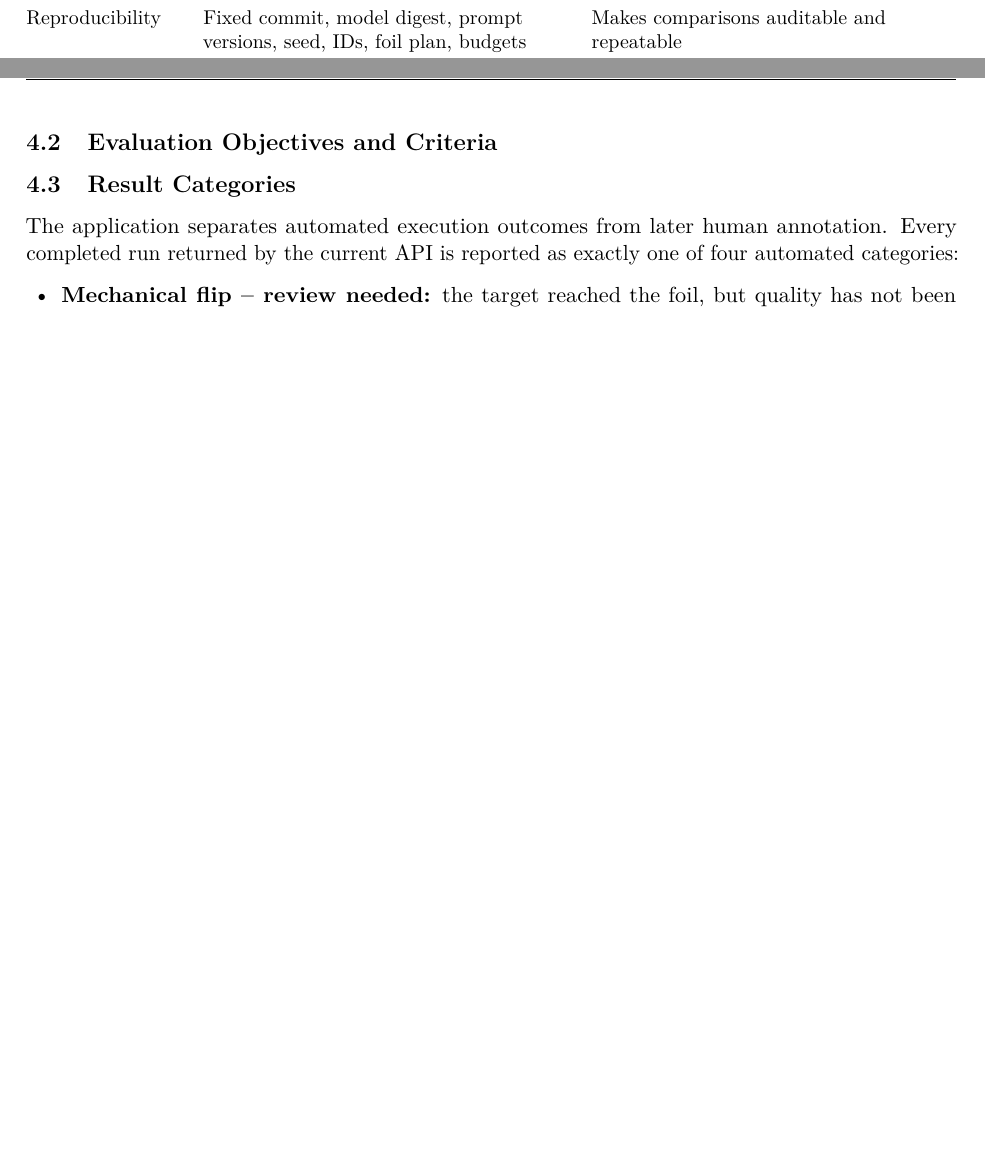
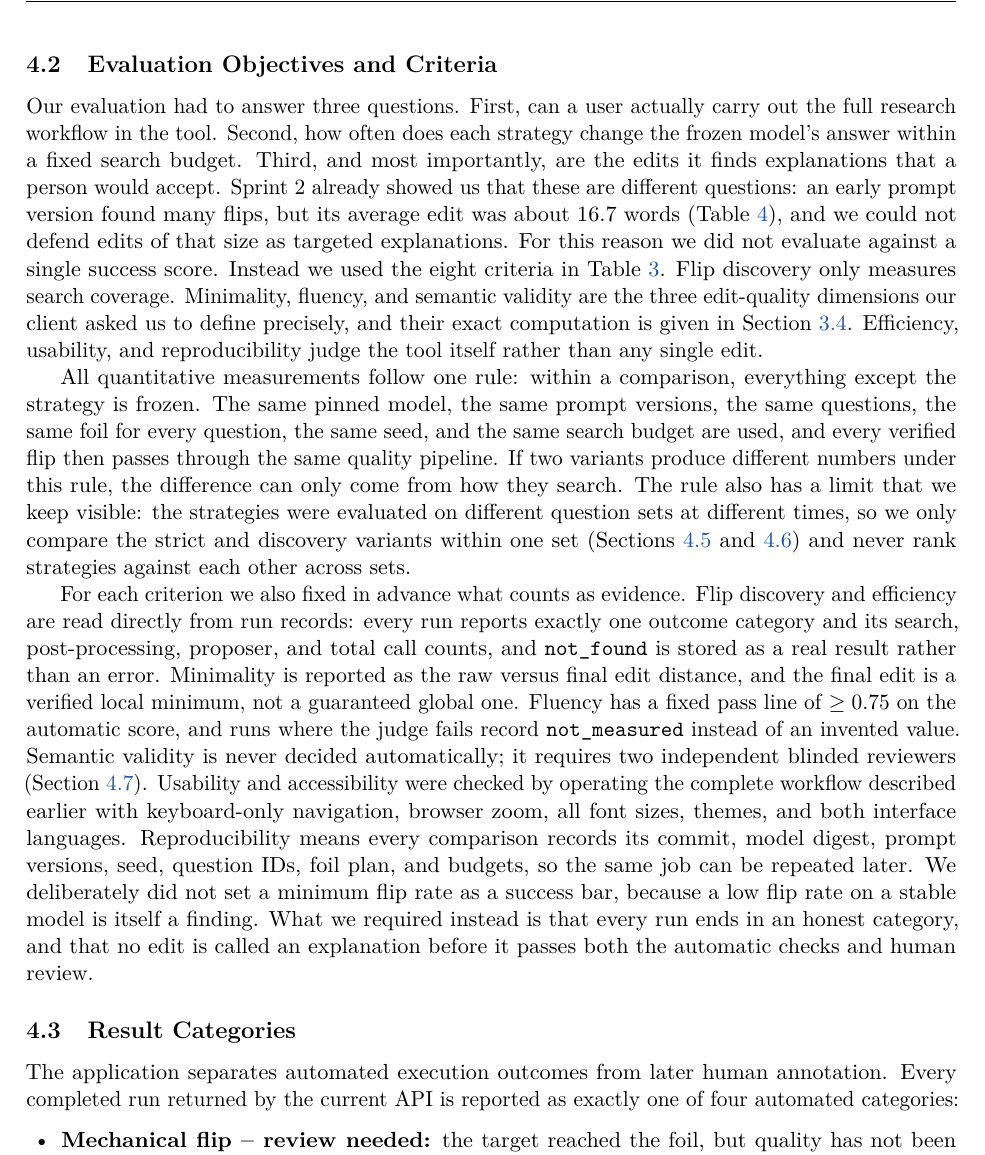
Before and after one commit to dongdonglearngame/9900proj, a LaTeX document (docs/final-report.tex): two parts of pages 9 and 10 of 21 before the commit and part of page 10 of 22 after it, the two joined at a grey line, cut so that both start at the same text, the shorter picture padded with empty space. Compiled offline with pdfLaTeX.

Commit message:
docs: update final report evaluation and UI figures

```diff
--- a/docs/final-report.tex
+++ b/docs/final-report.tex
@@ -23,6 +23,7 @@
 \usepackage{tikz}
 \usepackage{amssymb}
 \usepackage{amsmath}
+\usepackage{subcaption}
 
 \usetikzlibrary{arrows.meta,positioning,shapes.geometric}
 
@@ -606,3 +628,46 @@ Comparison page: the same scenario, foil, model, and budget across strategies.}}
+Our evaluation had to answer three questions. First, can a user actually carry out
+the full research workflow in the tool. Second, how often does each strategy change
+the frozen model's answer within a fixed search budget. Third, and most importantly,
+are the edits it finds explanations that a person would accept. Sprint 2 already
+showed us that these are different questions: an early prompt version found many
+flips, but its average edit was about 16.7 words (Table~\ref{tab:prelim}), and we
+could not defend edits of that size as targeted explanations. For this reason we did
+not evaluate against a single success score. Instead we used the eight criteria in
+Table~\ref{tab:criteria}. Flip discovery only measures search coverage. Minimality,
+fluency, and semantic validity are the three edit-quality dimensions our client asked
+us to define precisely, and their exact computation is given in
+Section~\ref{sec:quality}. Efficiency, usability, and reproducibility judge the tool
+itself rather than any single edit.
+
+All quantitative measurements follow one rule: within a comparison, everything except
+the strategy is frozen. The same pinned model, the same prompt versions, the same
+questions, the same foil for every question, the same seed, and the same search
+budget are used, and every verified flip then passes through the same quality
+pipeline. If two variants produce different numbers under this rule, the difference
+can only come from how they search. The rule also has a limit that we keep visible:
+the strategies were evaluated on different question sets at different times, so we
+only compare the strict and discovery variants within one set
+(Sections~\ref{sec:s1results} and~\ref{sec:s3results}) and never rank strategies
+against each other across sets.
+
+For each criterion we also fixed in advance what counts as evidence. Flip discovery
+and efficiency are read directly from run records: every run reports exactly one
+outcome category and its search, post-processing, proposer, and total call counts,
+and \texttt{not\_found} is stored as a real result rather than an error. Minimality
+is reported as the raw versus final edit distance, and the final edit is a verified
+local minimum, not a guaranteed global one. Fluency has a fixed pass line of
+$\geq 0.75$ on the automatic score, and runs where the judge fails record
+\texttt{not\_measured} instead of an invented value. Semantic validity is never
+decided automatically; it requires two independent blinded reviewers
+(Section~\ref{sec:review}). Usability and accessibility were checked by operating the
+complete workflow described earlier with keyboard-only navigation, browser zoom, all
+font sizes, themes, and both interface languages. Reproducibility means every
+comparison records its commit, model digest, prompt versions, seed, question IDs,
+foil plan, and budgets, so the same job can be repeated later. We deliberately did
+not set a minimum flip rate as a success bar, because a low flip rate on a stable
+model is itself a finding. What we required instead is that every run ends in an
+honest category, and that no edit is called an explanation before it passes both the
+automatic checks and human review.
 
 \begin{table}[htbp]
 \centering
```
Also changed, not shown: docs/final-report.tex (63 more changed lines).
